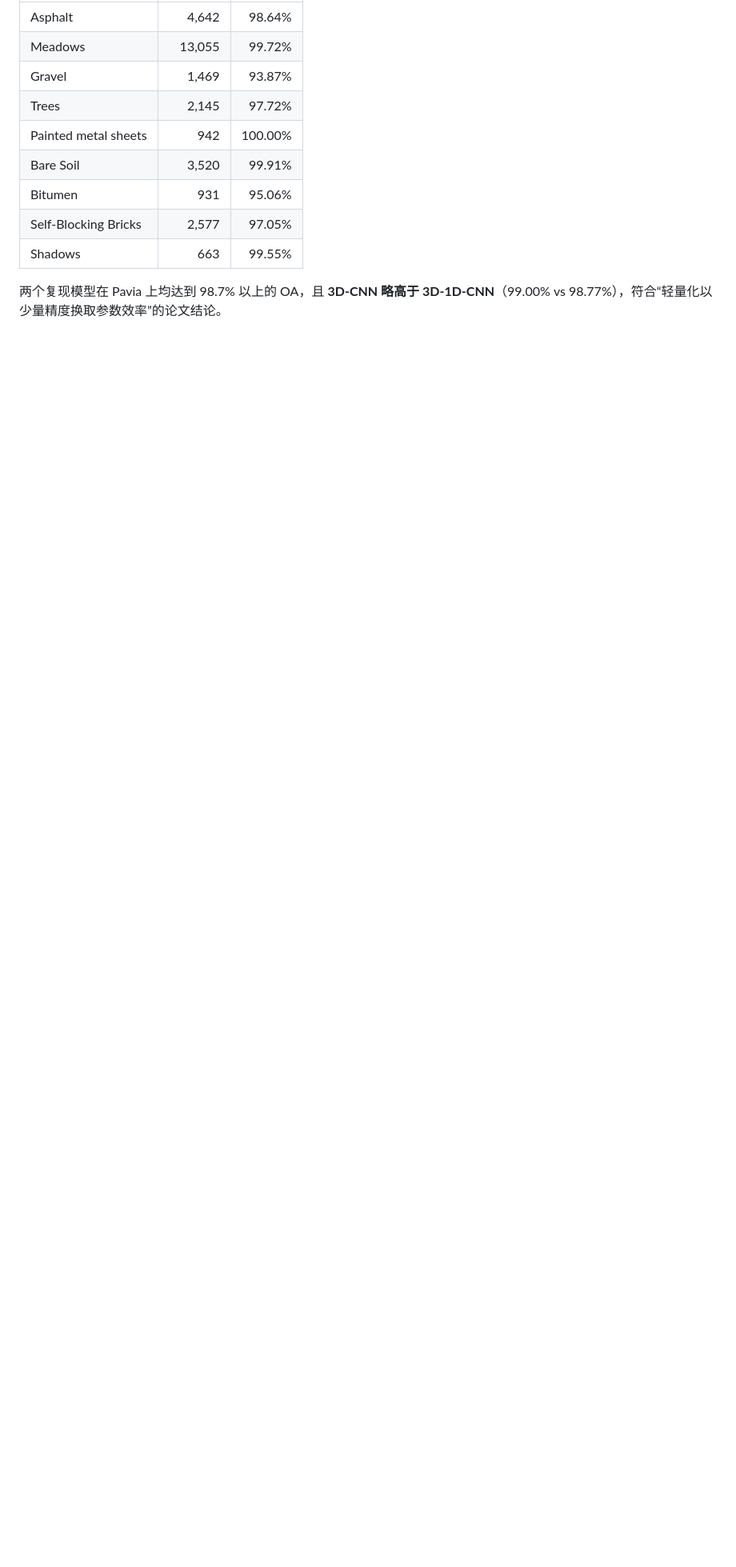
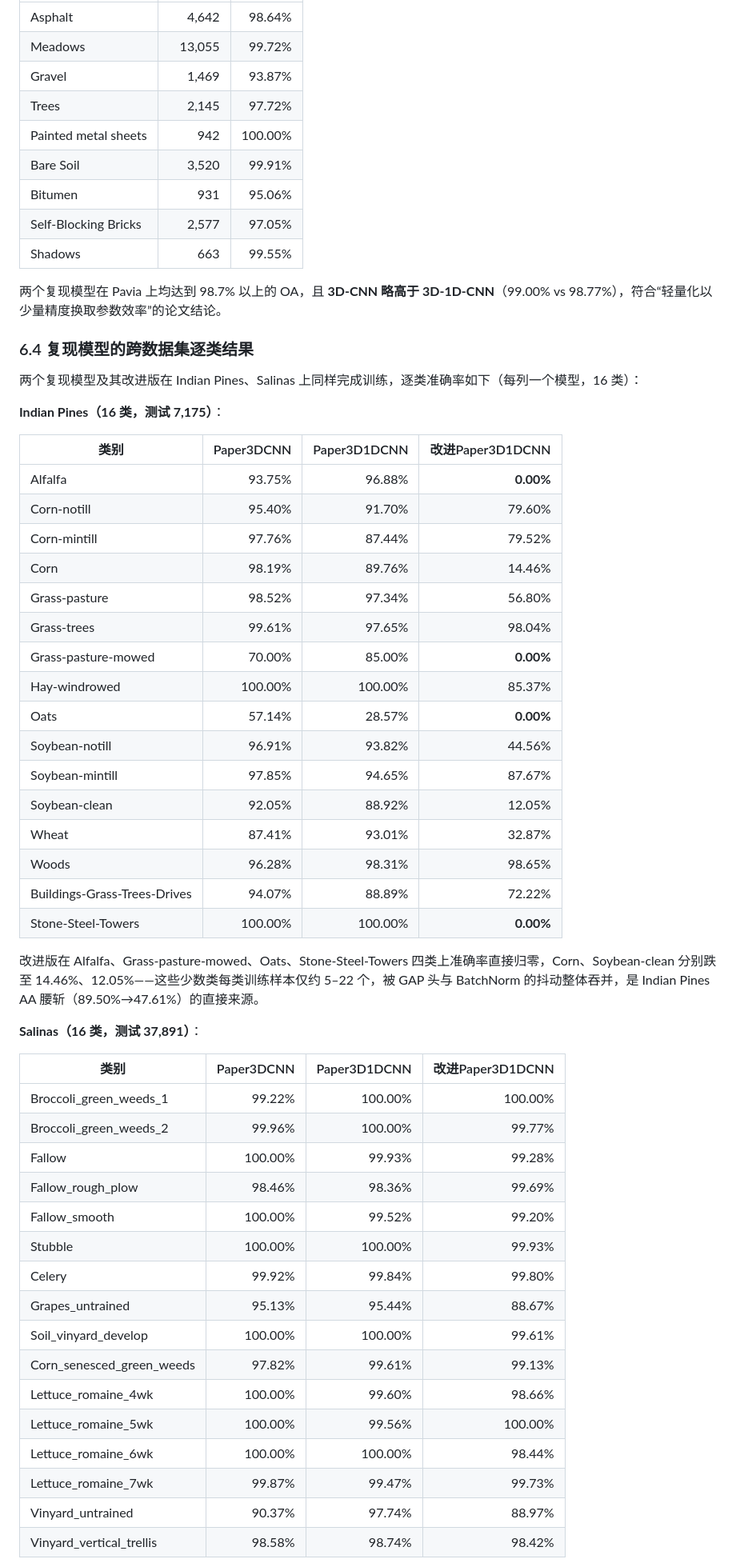
Before and after one commit to TheEtherREAL/hyperspectral-image-classification, a Markdown page: report/实验报告-终稿.md, the part around one of its changes. Shown at 80% size. GitHub-like rendering; blank space fills up the shorter version.

Commit message:
docs(report): 新增 6.4 复现模型跨数据集逐类结果，参数量表扩至三数据集

```diff
--- a/report/实验报告-终稿.md
+++ b/report/实验报告-终稿.md
@@ -537,3 +537,51 @@ Verification passed: shapes and paper parameter counts match.
 
 两个复现模型在 Pavia 上均达到 98.7% 以上的 OA，且 **3D-CNN 略高于 3D-1D-CNN**（99.00% vs 98.77%），符合“轻量化以少量精度换取参数效率”的论文结论。
 
+### 6.4 复现模型的跨数据集逐类结果
+
+两个复现模型及其改进版在 Indian Pines、Salinas 上同样完成训练，逐类准确率如下（每列一个模型，16 类）：
+
+**Indian Pines（16 类，测试 7,175）**：
+
+| 类别 | Paper3DCNN | Paper3D1DCNN | 改进Paper3D1DCNN |
+|---|---:|---:|---:|
+| Alfalfa | 93.75% | 96.88% | **0.00%** |
+| Corn-notill | 95.40% | 91.70% | 79.60% |
+| Corn-mintill | 97.76% | 87.44% | 79.52% |
+| Corn | 98.19% | 89.76% | 14.46% |
+| Grass-pasture | 98.52% | 97.34% | 56.80% |
+| Grass-trees | 99.61% | 97.65% | 98.04% |
+| Grass-pasture-mowed | 70.00% | 85.00% | **0.00%** |
+| Hay-windrowed | 100.00% | 100.00% | 85.37% |
+| Oats | 57.14% | 28.57% | **0.00%** |
+| Soybean-notill | 96.91% | 93.82% | 44.56% |
+| Soybean-mintill | 97.85% | 94.65% | 87.67% |
+| Soybean-clean | 92.05% | 88.92% | 12.05% |
+| Wheat | 87.41% | 93.01% | 32.87% |
+| Woods | 96.28% | 98.31% | 98.65% |
+| Buildings-Grass-Trees-Drives | 94.07% | 88.89% | 72.22% |
+| Stone-Steel-Towers | 100.00% | 100.00% | **0.00%** |
+
+改进版在 Alfalfa、Grass-pasture-mowed、Oats、Stone-Steel-Towers 四类上准确率直接归零，Corn、Soybean-clean 分别跌至 14.46%、12.05%——这些少数类每类训练样本仅约 5–22 个，被 GAP 头与 BatchNorm 的抖动整体吞并，是 Indian Pines AA 腰斩（89.50%→47.61%）的直接来源。
+
+**Salinas（16 类，测试 37,891）**：
+
+| 类别 | Paper3DCNN | Paper3D1DCNN | 改进Paper3D1DCNN |
+|---|---:|---:|---:|
+| Broccoli_green_weeds_1 | 99.22% | 100.00% | 100.00% |
+| Broccoli_green_weeds_2 | 99.96% | 100.00% | 99.77% |
+| Fallow | 100.00% | 99.93% | 99.28% |
+| Fallow_rough_plow | 98.46% | 98.36% | 99.69% |
+| Fallow_smooth | 100.00% | 99.52% | 99.20% |
+| Stubble | 100.00% | 100.00% | 99.93% |
+| Celery | 99.92% | 99.84% | 99.80% |
+| Grapes_untrained | 95.13% | 95.44% | 88.67% |
+| Soil_vinyard_develop | 100.00% | 100.00% | 99.61% |
+| Corn_senesced_green_weeds | 97.82% | 99.61% | 99.13% |
+| Lettuce_romaine_4wk | 100.00% | 99.60% | 98.66% |
+| Lettuce_romaine_5wk | 100.00% | 99.56% | 100.00% |
+| Lettuce_romaine_6wk | 100.00% | 100.00% | 98.44% |
+| Lettuce_romaine_7wk | 99.87% | 99.47% | 99.73% |
+| Vinyard_untrained | 90.37% | 97.74% | 88.97% |
+| Vinyard_vertical_trellis | 98.58% | 98.74% | 98.42% |
+
```
Also changed, not shown: other parts of report/实验报告-终稿.md (+20 -6 lines).
